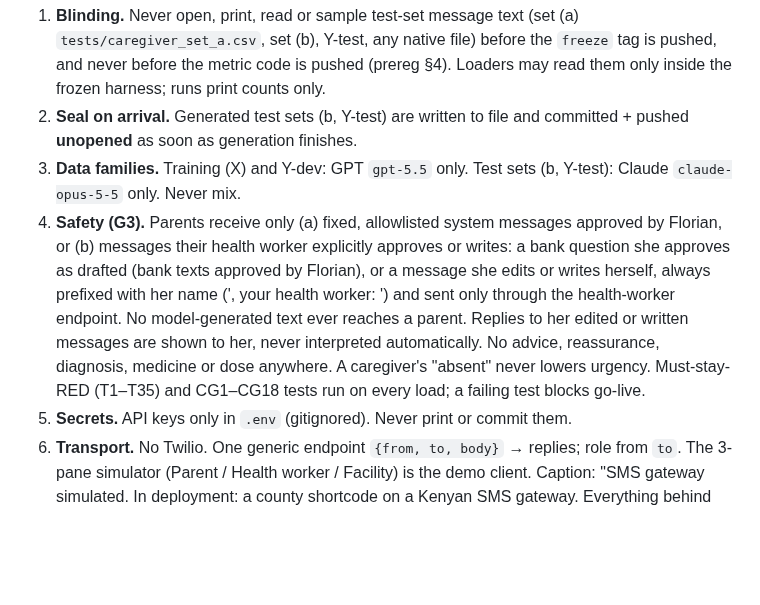
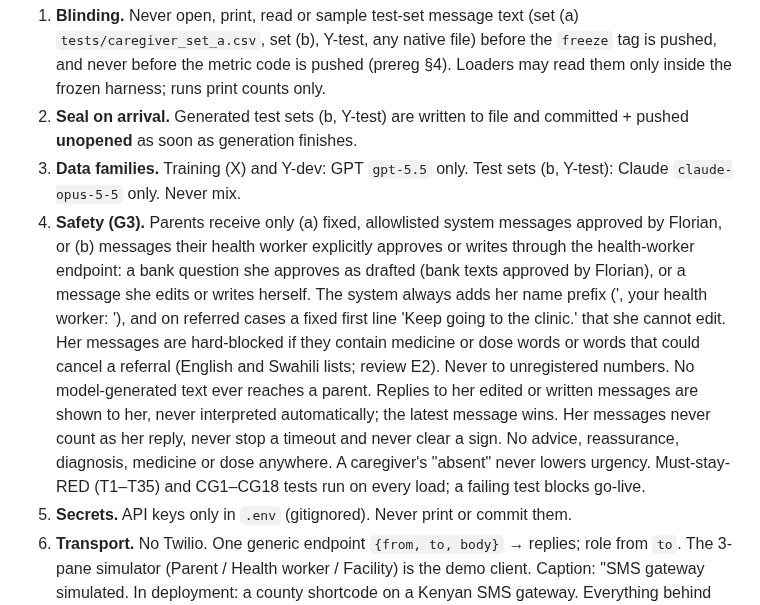
Before and after one commit to ranbirdaefler/SafetyNet-SMS, a Markdown page: CLAUDE.md, the part around the change. Rendered like a GitHub page; blank space fills up the shorter version.

Commit message:
CLAUDE.md: parent-message rule updated by Florian (health-worker-approved questions, review E1-E6)
Co-Authored-By: Claude Opus 5.5 <noreply@anthropic.com>
Claude-Session: https://claude.ai/code/session_018s4axHYo9hBpeXPSSFnxcf

```diff
--- a/CLAUDE.md
+++ b/CLAUDE.md
@@ -14,7 +14,7 @@ You are the **build agent** for SafetyNet-SMS, Florian's solo entry to the World
 1. **Blinding.** Never open, print, read or sample test-set message text (set (a) `tests/caregiver_set_a.csv`, set (b), Y-test, any native file) before the `freeze` tag is pushed, and never before the metric code is pushed (prereg §4). Loaders may read them only inside the frozen harness; runs print counts only.
 2. **Seal on arrival.** Generated test sets (b, Y-test) are written to file and committed + pushed **unopened** as soon as generation finishes.
 3. **Data families.** Training (X) and Y-dev: GPT `gpt-5.5` only. Test sets (b, Y-test): Claude `claude-opus-5-5` only. Never mix.
-4. **Safety (G3).** Parents receive only (a) fixed, allowlisted system messages approved by Florian, or (b) messages their health worker explicitly approves or writes: a bank question she approves as drafted (bank texts approved by Florian), or a message she edits or writes herself, always prefixed with her name ('<name>, your health worker: ') and sent only through the health-worker endpoint. No model-generated text ever reaches a parent. Replies to her edited or written messages are shown to her, never interpreted automatically. No advice, reassurance, diagnosis, medicine or dose anywhere. A caregiver's "absent" never lowers urgency. Must-stay-RED (T1–T35) and CG1–CG18 tests run on every load; a failing test blocks go-live.
+4. **Safety (G3).** Parents receive only (a) fixed, allowlisted system messages approved by Florian, or (b) messages their health worker explicitly approves or writes through the health-worker endpoint: a bank question she approves as drafted (bank texts approved by Florian), or a message she edits or writes herself. The system always adds her name prefix ('<name>, your health worker: '), and on referred cases a fixed first line 'Keep going to the clinic.' that she cannot edit. Her messages are hard-blocked if they contain medicine or dose words or words that could cancel a referral (English and Swahili lists; review E2). Never to unregistered numbers. No model-generated text ever reaches a parent. Replies to her edited or written messages are shown to her, never interpreted automatically; the latest message wins. Her messages never count as her reply, never stop a timeout and never clear a sign. No advice, reassurance, diagnosis, medicine or dose anywhere. A caregiver's "absent" never lowers urgency. Must-stay-RED (T1–T35) and CG1–CG18 tests run on every load; a failing test blocks go-live.
 5. **Secrets.** API keys only in `.env` (gitignored). Never print or commit them.
 6. **Transport.** No Twilio. One generic endpoint `{from, to, body}` → replies; role from `to`. The 3-pane simulator (Parent / Health worker / Facility) is the demo client. Caption: "SMS gateway simulated. In deployment: a county shortcode on a Kenyan SMS gateway. Everything behind the gateway runs as shown, on this Pi."
 7. **Hardware.** Raspberry Pi 5, 8 GB, at 192.168.1.208 (user/host FloFlo), CPU-only ONNX Runtime, 4 threads. Training on the desktop RTX 4070 Ti SUPER. Model: AfroXLMR-base (fallback -small), FP32 ONNX default; INT8 (MatMul-only) only by the prereg rule.
```
